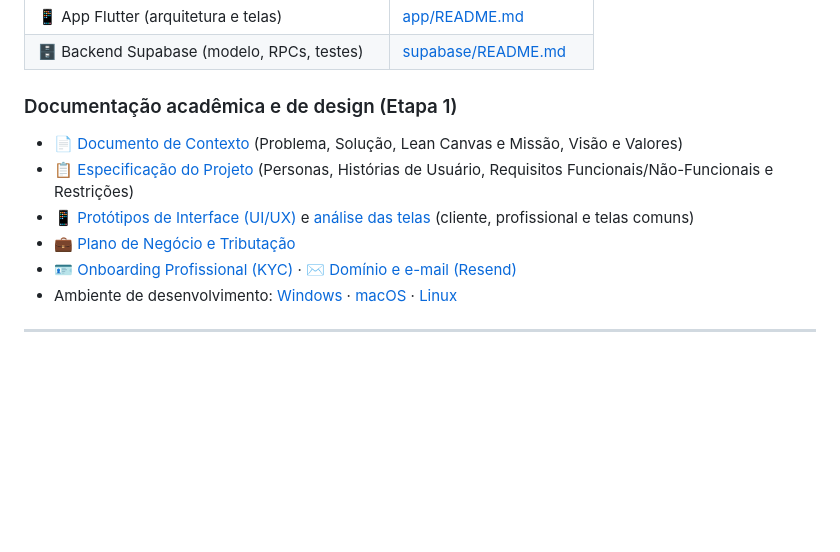
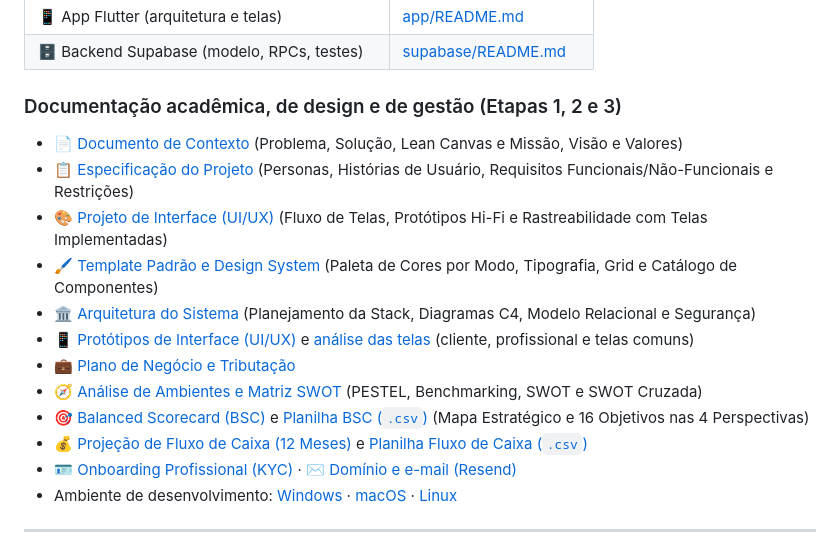
Before and after one commit to Washington-Freitas/DesperrengueApp_TAI3, a Markdown page: README.md, the part around the change. GitHub-like rendering; blank space fills up the shorter version.

Commit message:
docs(readme): referencia entregaveis da Etapa 3 no indice principal

```diff
--- a/README.md
+++ b/README.md
@@ -37,12 +37,18 @@ Uma **mesma conta** pode atuar como **cliente** ("Preciso de um serviço") e com
 | 📱 App Flutter (arquitetura e telas) | [app/README.md](./app/README.md) |
 | 🗄️ Backend Supabase (modelo, RPCs, testes) | [supabase/README.md](./supabase/README.md) |
 
-### Documentação acadêmica e de design (Etapa 1)
+### Documentação acadêmica, de design e de gestão (Etapas 1, 2 e 3)
 
 - [📄 Documento de Contexto](./docs/Documento%20de%20Contexto.md) (Problema, Solução, Lean Canvas e Missão, Visão e Valores)
 - [📋 Especificação do Projeto](./docs/Especificação%20do%20Projeto.md) (Personas, Histórias de Usuário, Requisitos Funcionais/Não-Funcionais e Restrições)
+- [🎨 Projeto de Interface (UI/UX)](./docs/Projeto%20de%20Interface.md) (Fluxo de Telas, Protótipos Hi-Fi e Rastreabilidade com Telas Implementadas)
+- [🖌️ Template Padrão e Design System](./docs/Template.md) (Paleta de Cores por Modo, Tipografia, Grid e Catálogo de Componentes)
+- [🏛️ Arquitetura do Sistema](./docs/Arquitetura%20do%20Sistema.md) (Planejamento da Stack, Diagramas C4, Modelo Relacional e Segurança)
 - [📱 Protótipos de Interface (UI/UX)](./docs/ui_ux/hi-fi_prototyping/) e [análise das telas](./docs/specs/) (cliente, profissional e telas comuns)
 - [💼 Plano de Negócio e Tributação](./docs/Planos%20de%20Negocio%20e%20Tributação.md)
+- [🧭 Análise de Ambientes e Matriz SWOT](./docs/Analise%20de%20Ambientes%20e%20SWOT.md) (PESTEL, Benchmarking, SWOT e SWOT Cruzada)
+- [🎯 Balanced Scorecard (BSC)](./docs/Balanced%20Scorecard%20(BSC).md) e [Planilha BSC (`.csv`)](./docs/planilhas/bsc_desperrengue.csv) (Mapa Estratégico e 16 Objetivos nas 4 Perspectivas)
+- [💰 Projeção de Fluxo de Caixa (12 Meses)](./docs/Fluxo%20de%20Caixa.md) e [Planilha Fluxo de Caixa (`.csv`)](./docs/planilhas/fluxo_de_caixa_12m.csv)
 - [🪪 Onboarding Profissional (KYC)](./docs/onboarding_profissional.md) · [✉️ Domínio e e-mail (Resend)](./docs/registro_dominio_resend.md)
 - Ambiente de desenvolvimento: [Windows](./docs/setup/windows.md) · [macOS](./docs/setup/macos.md) · [Linux](./docs/setup/linux.md)
 
```
